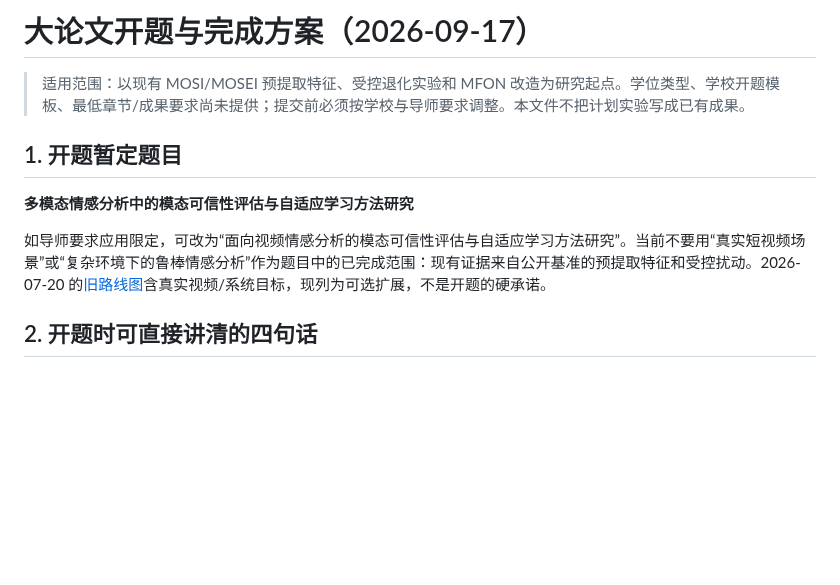
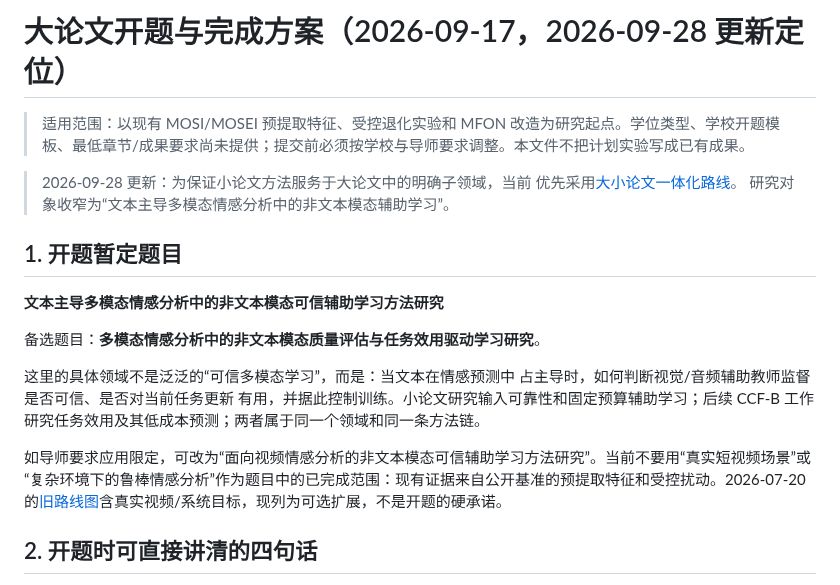
Before and after one commit to augustuswtx/emo, a Markdown page: docs/thesis-proposal-outline-20260917.md, the part around the change. GitHub-like rendering; blank space fills up the shorter version.

Commit message:
Align small paper with thesis research field

```diff
--- a/docs/thesis-proposal-outline-20260917.md
+++ b/docs/thesis-proposal-outline-20260917.md
@@ -1,12 +1,23 @@
-# 大论文开题与完成方案（2026-09-17）
+# 大论文开题与完成方案（2026-09-17，2026-09-28 更新定位）
 
 > 适用范围：以现有 MOSI/MOSEI 预提取特征、受控退化实验和 MFON 改造为研究起点。学位类型、学校开题模板、最低章节/成果要求尚未提供；提交前必须按学校与导师要求调整。本文件不把计划实验写成已有成果。
 
+> 2026-09-28 更新：为保证小论文方法服务于大论文中的明确子领域，当前
+> 优先采用[大小论文一体化路线](thesis-integration-roadmap-20260928.md)。
+> 研究对象收窄为“文本主导多模态情感分析中的非文本模态辅助学习”。
+
 ## 1. 开题暂定题目
 
-**多模态情感分析中的模态可信性评估与自适应学习方法研究**
+**文本主导多模态情感分析中的非文本模态可信辅助学习方法研究**
 
-如导师要求应用限定，可改为“面向视频情感分析的模态可信性评估与自适应学习方法研究”。当前不要用“真实短视频场景”或“复杂环境下的鲁棒情感分析”作为题目中的已完成范围：现有证据来自公开基准的预提取特征和受控扰动。2026-07-20 的[旧路线图](thesis-integration-roadmap-20260720.md)含真实视频/系统目标，现列为可选扩展，不是开题的硬承诺。
+备选题目：**多模态情感分析中的非文本模态质量评估与任务效用驱动学习研究**。
+
+这里的具体领域不是泛泛的“可信多模态学习”，而是：当文本在情感预测中
+占主导时，如何判断视觉/音频辅助教师监督是否可信、是否对当前任务更新
+有用，并据此控制训练。小论文研究输入可靠性和固定预算辅助学习；后续
+CCF-B 工作研究任务效用及其低成本预测；两者属于同一个领域和同一条方法链。
+
+如导师要求应用限定，可改为“面向视频情感分析的非文本模态可信辅助学习方法研究”。当前不要用“真实短视频场景”或“复杂环境下的鲁棒情感分析”作为题目中的已完成范围：现有证据来自公开基准的预提取特征和受控扰动。2026-07-20 的[旧路线图](thesis-integration-roadmap-20260720.md)含真实视频/系统目标，现列为可选扩展，不是开题的硬承诺。
 
 ## 2. 开题时可直接讲清的四句话
 
```
Also changed, not shown: docs/ccfb-research-plan-20260928.md (+8 -0 lines), docs/thesis-integration-roadmap-20260928.md (added, +157 -0 lines).
